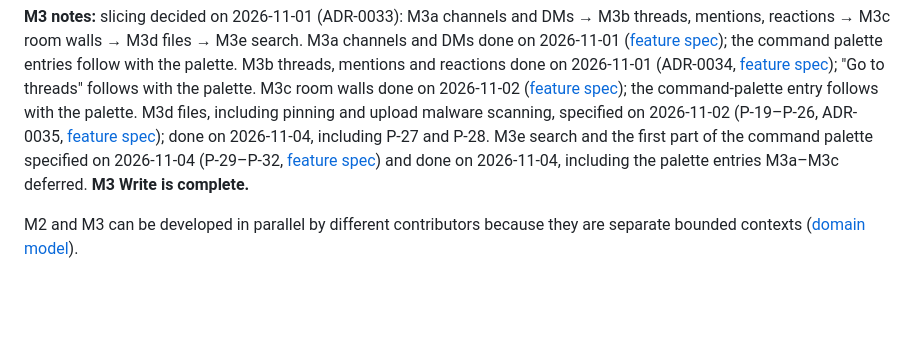
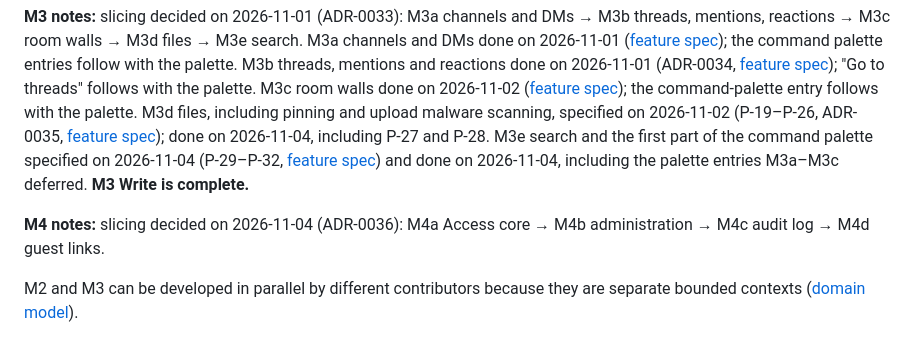
Before and after one commit to ehrenberg/teamtown, a Markdown page: docs/product/roadmap.md, the part around the change. Drawn GitHub-style; blank space fills up the shorter version.

Commit message:
docs(access): record the rules of the Govern milestone (ADR-0036)
Slicing, the first Owner, groups inside TeamTown, and member defaults.

Co-Authored-By: Claude Opus 5.5 <noreply@anthropic.com>
Signed-off-by: ehrenberg <mail@bastianehrenberg.de>

```diff
--- a/docs/product/roadmap.md
+++ b/docs/product/roadmap.md
@@ -58,5 +58,8 @@ entry follows with the palette. M3d files, including pinning and upload malware
 [feature spec](../features/messaging-search.md)) and done on 2026-11-04, including the palette entries M3a–M3c
 deferred. **M3 Write is complete.**
 
+**M4 notes:** slicing decided on 2026-11-04 (ADR-0036): M4a Access core → M4b administration → M4c audit log → M4d
+guest links.
+
 M2 and M3 can be developed in parallel by different contributors because they are separate bounded
 contexts ([domain model](../architecture/domain-model.md)).
```
Also changed, not shown: 2 other files.
